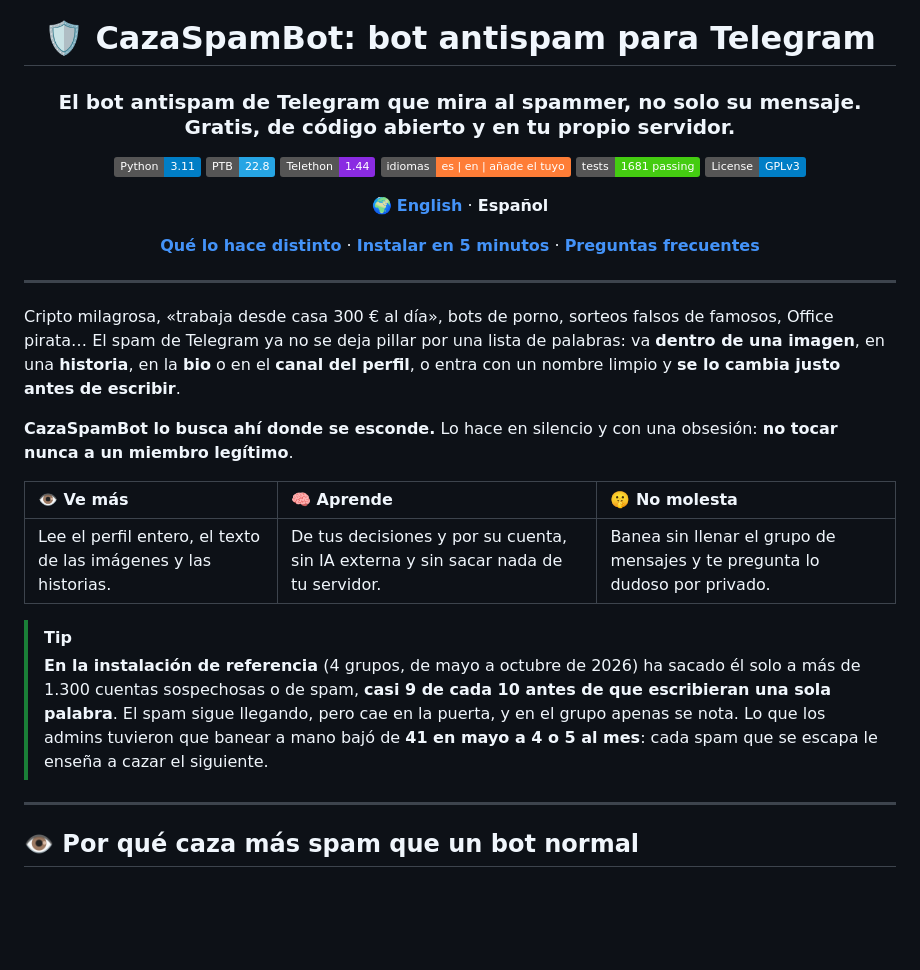
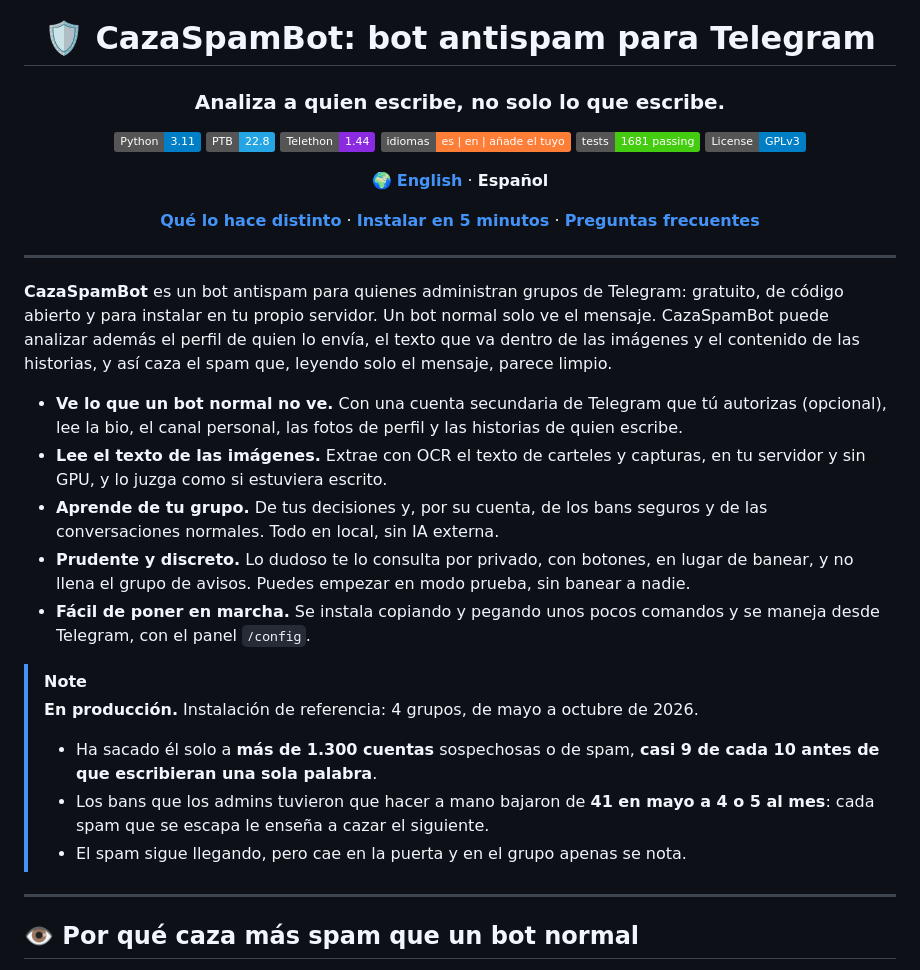
Before and after one commit to yonaesp/CazaSpamBot-Telegram, a Markdown page: README.es.md, the part around the change. GitHub-like rendering; badges without logos; blank space fills up the shorter version.

```diff
--- a/README.es.md
+++ b/README.es.md
@@ -2,7 +2,7 @@
 
 # 🛡️ CazaSpamBot: bot antispam para Telegram
 
-### El bot antispam de Telegram que mira al spammer, no solo su mensaje. Gratis, de código abierto y en tu propio servidor.
+### Analiza a quien escribe, no solo lo que escribe.
 
 [![Python](https://img.shields.io/badge/Python-3.11-blue?logo=python&logoColor=white)](https://www.python.org/)
 [![python-telegram-bot](https://img.shields.io/badge/PTB-22.8-26A5E4?logo=telegram&logoColor=white)](https://python-telegram-bot.org/)
@@ -19,16 +19,19 @@
 
 ---
 
-Cripto milagrosa, «trabaja desde casa 300 € al día», bots de porno, sorteos falsos de famosos, Office pirata… El spam de Telegram ya no se deja pillar por una lista de palabras: va **dentro de una imagen**, en una **historia**, en la **bio** o en el **canal del perfil**, o entra con un nombre limpio y **se lo cambia justo antes de escribir**.
+**CazaSpamBot** es un bot antispam para quienes administran grupos de Telegram: gratuito, de código abierto y para instalar en tu propio servidor. Un bot normal solo ve el mensaje. CazaSpamBot puede analizar además el perfil de quien lo envía, el texto que va dentro de las imágenes y el contenido de las historias, y así caza el spam que, leyendo solo el mensaje, parece limpio.
 
-**CazaSpamBot lo busca ahí donde se esconde.** Lo hace en silencio y con una obsesión: **no tocar nunca a un miembro legítimo**.
+- **Ve lo que un bot normal no ve.** Con una cuenta secundaria de Telegram que tú autorizas (opcional), lee la bio, el canal personal, las fotos de perfil y las historias de quien escribe.
+- **Lee el texto de las imágenes.** Extrae con OCR el texto de carteles y capturas, en tu servidor y sin GPU, y lo juzga como si estuviera escrito.
+- **Aprende de tu grupo.** De tus decisiones y, por su cuenta, de los bans seguros y de las conversaciones normales. Todo en local, sin IA externa.
+- **Prudente y discreto.** Lo dudoso te lo consulta por privado, con botones, en lugar de banear, y no llena el grupo de avisos. Puedes empezar en modo prueba, sin banear a nadie.
+- **Fácil de poner en marcha.** Se instala copiando y pegando unos pocos comandos y se maneja desde Telegram, con el panel `/config`.
 
-| 👁️ Ve más | 🧠 Aprende | 🤫 No molesta |
-|:---|:---|:---|
-| Lee el perfil entero, el texto de las imágenes y las historias. | De tus decisiones y por su cuenta, sin IA externa y sin sacar nada de tu servidor. | Banea sin llenar el grupo de mensajes y te pregunta lo dudoso por privado. |
-
-> [!TIP]
-> **En la instalación de referencia** (4 grupos, de mayo a octubre de 2026) ha sacado él solo a más de 1.300 cuentas sospechosas o de spam, **casi 9 de cada 10 antes de que escribieran una sola palabra**. El spam sigue llegando, pero cae en la puerta, y en el grupo apenas se nota. Lo que los admins tuvieron que banear a mano bajó de **41 en mayo a 4 o 5 al mes**: cada spam que se escapa le enseña a cazar el siguiente.
+> [!NOTE]
+> **En producción.** Instalación de referencia: 4 grupos, de mayo a octubre de 2026.
+> - Ha sacado él solo a **más de 1.300 cuentas** sospechosas o de spam, **casi 9 de cada 10 antes de que escribieran una sola palabra**.
+> - Los bans que los admins tuvieron que hacer a mano bajaron de **41 en mayo a 4 o 5 al mes**: cada spam que se escapa le enseña a cazar el siguiente.
+> - El spam sigue llegando, pero cae en la puerta y en el grupo apenas se nota.
 
 ---
 
```
Also changed, not shown: README.md (+12 -9 lines).
